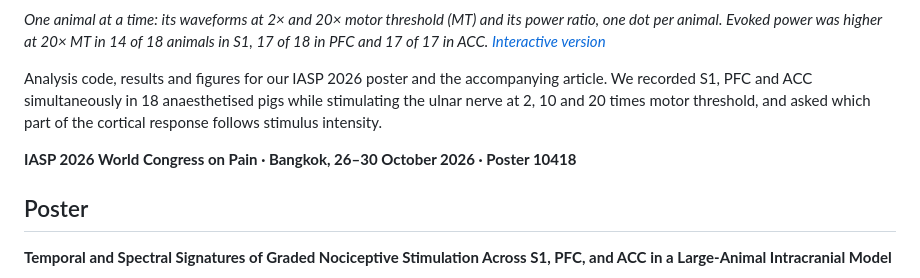
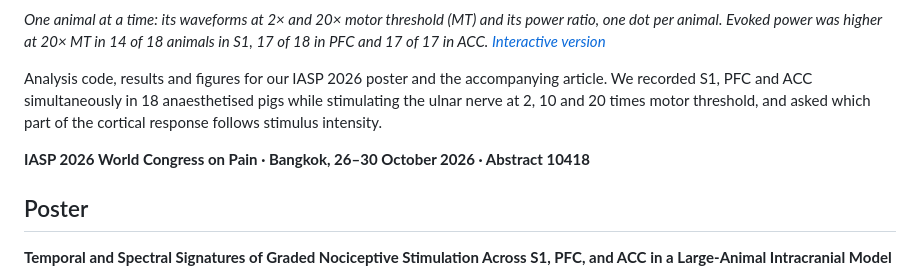
Before and after one commit to nicaja/IASP-2026-Graded-Nociceptive-Stimulation, a Markdown page: README.md, the part around the change. Rendered like a GitHub page.

```diff
--- a/README.md
+++ b/README.md
@@ -6,7 +6,7 @@
 
 Analysis code, results and figures for our IASP 2026 poster and the accompanying article. We recorded S1, PFC and ACC simultaneously in 18 anaesthetised pigs while stimulating the ulnar nerve at 2, 10 and 20 times motor threshold, and asked which part of the cortical response follows stimulus intensity.
 
-**IASP 2026 World Congress on Pain · Bangkok, 26–30 October 2026 · Poster 10418**
+**IASP 2026 World Congress on Pain · Bangkok, 26–30 October 2026 · Abstract 10418**
 
 ## Poster
 
```
